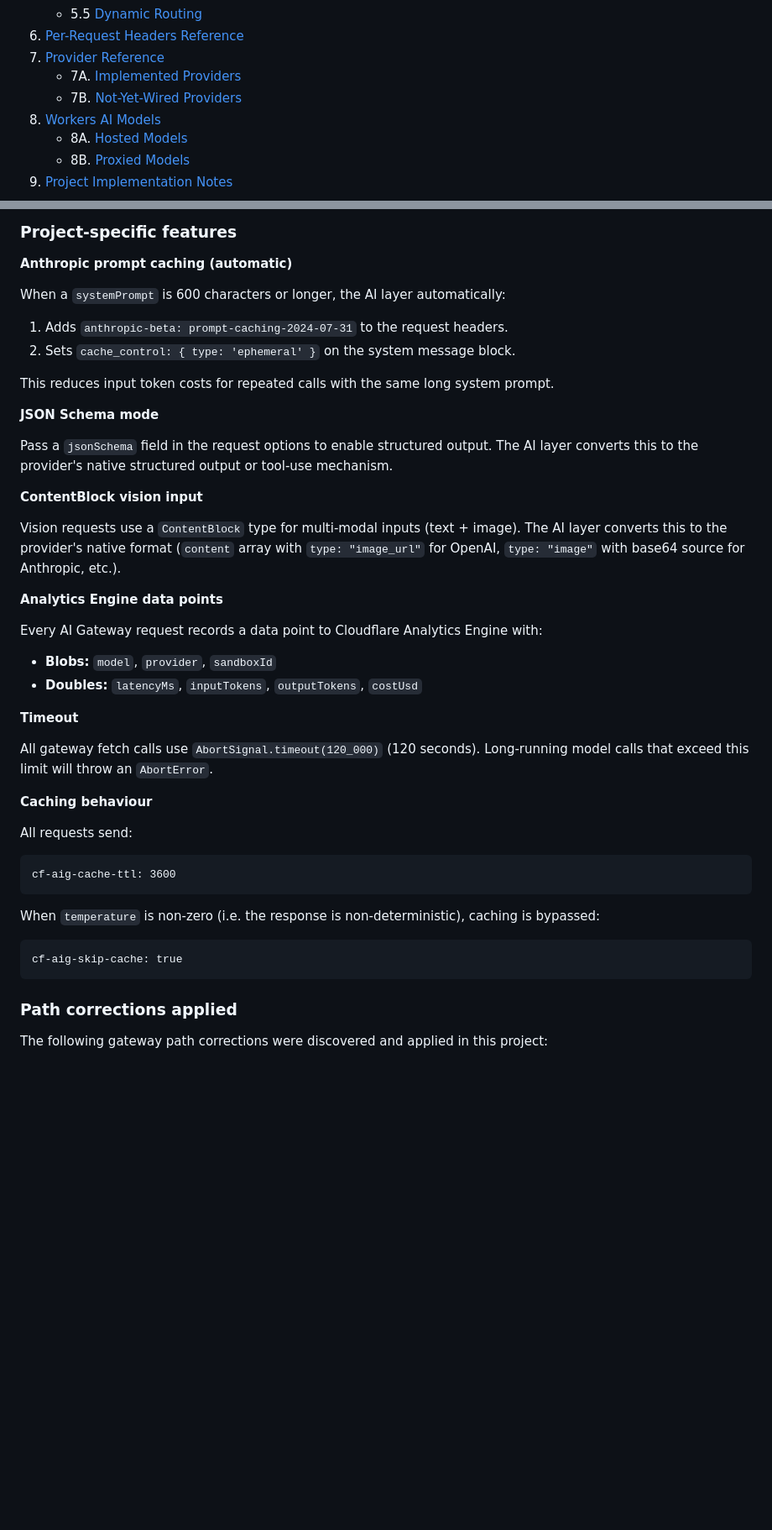
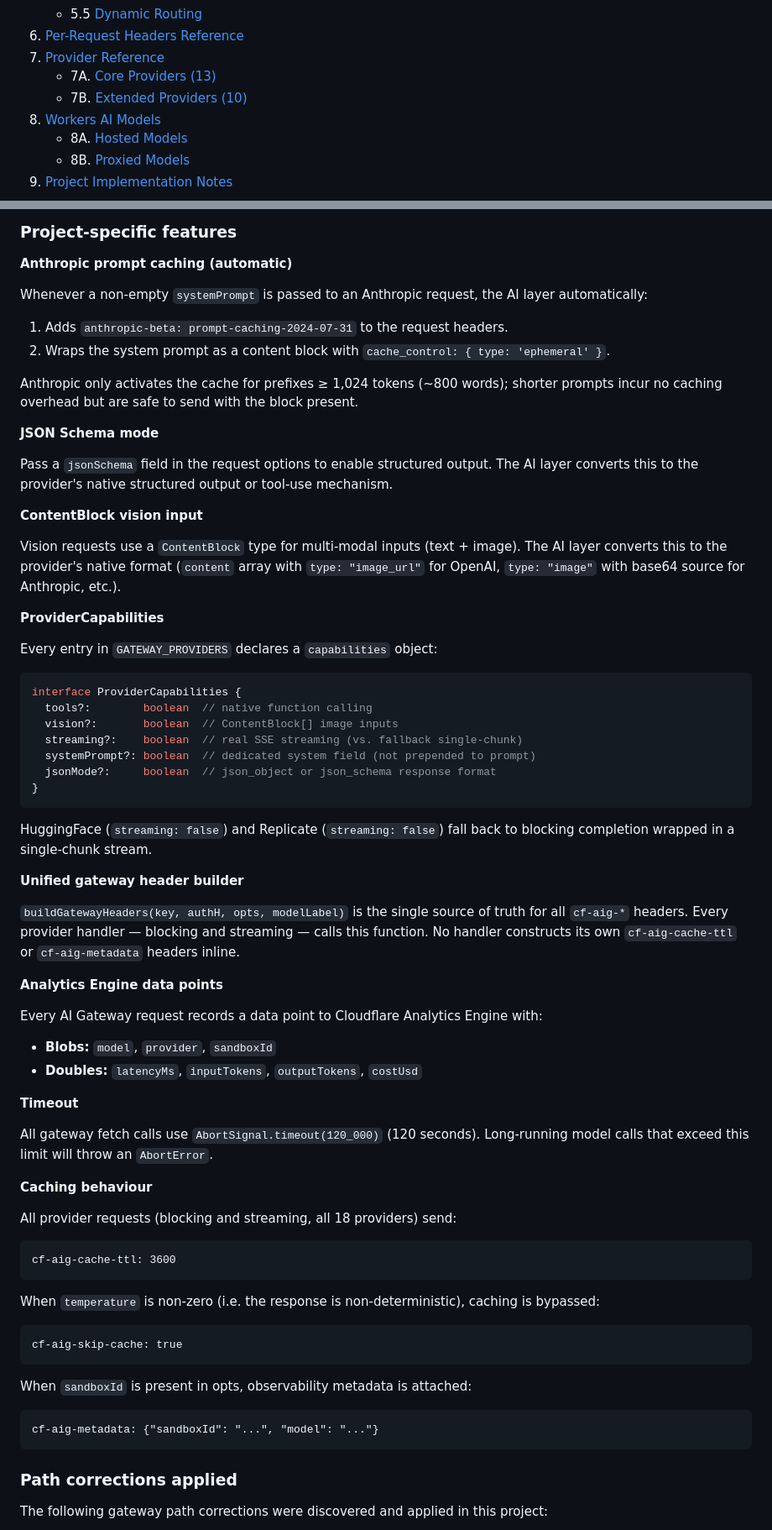
Before and after one commit to IKI-ZEN/Project-Whisper, a Markdown page: docs/cloudflare-ai-gateway.md, 2 parts joined by grey strips. Shown at 84% size. Drawn GitHub-style; blank space fills up the shorter version.

Commit message:
docs: sync cloudflare-ai-gateway.md with Phase 10 implementation
- Fix TOC: 7A anchor updated, 7B renamed from "Not-Yet-Wired" to
  "Extended Providers (10 additional)"
- Fix Anthropic prompt caching note: always applied to any non-empty
  systemPrompt (not "600 chars or longer" as previously stated)
- Fix Google AI Studio streaming note: key is now in x-goog-api-key
  header, not ?key= query param
- Add Cohere tools note: parameter_definitions format + tool_calls decode
- Add HuggingFace system prompt note: System: prefix in inputs string
- Add Replicate temperature note + clarify gateway headers only on
  create request, not poll
- Add ProviderCapabilities type documentation
- Add buildGatewayHeaders unified header builder documentation
- Update caching section: all 18 providers now send cf-aig-* headers;
  document cf-aig-metadata sandboxId attachment
- Update Key files table to include pricing.ts and new functions

https://claude.ai/code/session_01Vt4maWXhnXdzyKdzxK8zwJ

````diff
--- a/docs/cloudflare-ai-gateway.md
+++ b/docs/cloudflare-ai-gateway.md
@@ -18,8 +18,8 @@
    - 5.5 [Dynamic Routing](#55-dynamic-routing)
 6. [Per-Request Headers Reference](#6-per-request-headers-reference)
 7. [Provider Reference](#7-provider-reference)
-   - 7A. [Implemented Providers](#7a-implemented-providers-13-total)
-   - 7B. [Not-Yet-Wired Providers](#7b-not-yet-wired-providers)
+   - 7A. [Core Providers (13)](#7a-implemented-providers-23-total)
+   - 7B. [Extended Providers (10)](#7b-extended-providers-10-additional)
 8. [Workers AI Models](#8-workers-ai-models)
    - 8A. [Hosted Models](#8a-hosted-models-env-ai-binding--cf-prefix)
    - 8B. [Proxied Models](#8b-proxied-models-via-gateway--not-workers-ai-binding)
@@ -1287,12 +1292,12 @@ provider:"cartesia"            → POST /api/ai/tts    → binary audio (MP3)
 
 **Anthropic prompt caching (automatic)**
 
-When a `systemPrompt` is 600 characters or longer, the AI layer automatically:
+Whenever a non-empty `systemPrompt` is passed to an Anthropic request, the AI layer automatically:
 
 1. Adds `anthropic-beta: prompt-caching-2024-07-31` to the request headers.
-2. Sets `cache_control: { type: 'ephemeral' }` on the system message block.
+2. Wraps the system prompt as a content block with `cache_control: { type: 'ephemeral' }`.
 
-This reduces input token costs for repeated calls with the same long system prompt.
+Anthropic only activates the cache for prefixes ≥ 1,024 tokens (~800 words); shorter prompts incur no caching overhead but are safe to send with the block present.
 
 **JSON Schema mode**
 
@@ -1301,6 +1306,26 @@ Pass a `jsonSchema` field in the request options to enable structured output. Th
 **ContentBlock vision input**
 
 Vision requests use a `ContentBlock` type for multi-modal inputs (text + image). The AI layer converts this to the provider's native format (`content` array with `type: "image_url"` for OpenAI, `type: "image"` with base64 source for Anthropic, etc.).
+
+**ProviderCapabilities**
+
+Every entry in `GATEWAY_PROVIDERS` declares a `capabilities` object:
+
+```typescript
+interface ProviderCapabilities {
+  tools?:        boolean  // native function calling
+  vision?:       boolean  // ContentBlock[] image inputs
+  streaming?:    boolean  // real SSE streaming (vs. fallback single-chunk)
+  systemPrompt?: boolean  // dedicated system field (not prepended to prompt)
+  jsonMode?:     boolean  // json_object or json_schema response format
+}
+```
+
+HuggingFace (`streaming: false`) and Replicate (`streaming: false`) fall back to blocking completion wrapped in a single-chunk stream.
+
+**Unified gateway header builder**
+
+`buildGatewayHeaders(key, authH, opts, modelLabel)` is the single source of truth for all `cf-aig-*` headers. Every provider handler — blocking and streaming — calls this function. No handler constructs its own `cf-aig-cache-ttl` or `cf-aig-metadata` headers inline.
 
 **Analytics Engine data points**
 
@@ -1315,7 +1340,7 @@ All gateway fetch calls use `AbortSignal.timeout(120_000)` (120 seconds). Long-r
 
 **Caching behaviour**
 
-All requests send:
+All provider requests (blocking and streaming, all 18 providers) send:
 
 ```http
 cf-aig-cache-ttl: 3600
@@ -1325,6 +1350,12 @@ When `temperature` is non-zero (i.e. the response is non-deterministic), caching
 
 ```http
 cf-aig-skip-cache: true
+```
+
+When `sandboxId` is present in opts, observability metadata is attached:
+
+```http
+cf-aig-metadata: {"sandboxId": "...", "model": "..."}
 ```
 
 ### Path corrections applied
````
Also changed, not shown: other parts of docs/cloudflare-ai-gateway.md (+12 -7 lines).
